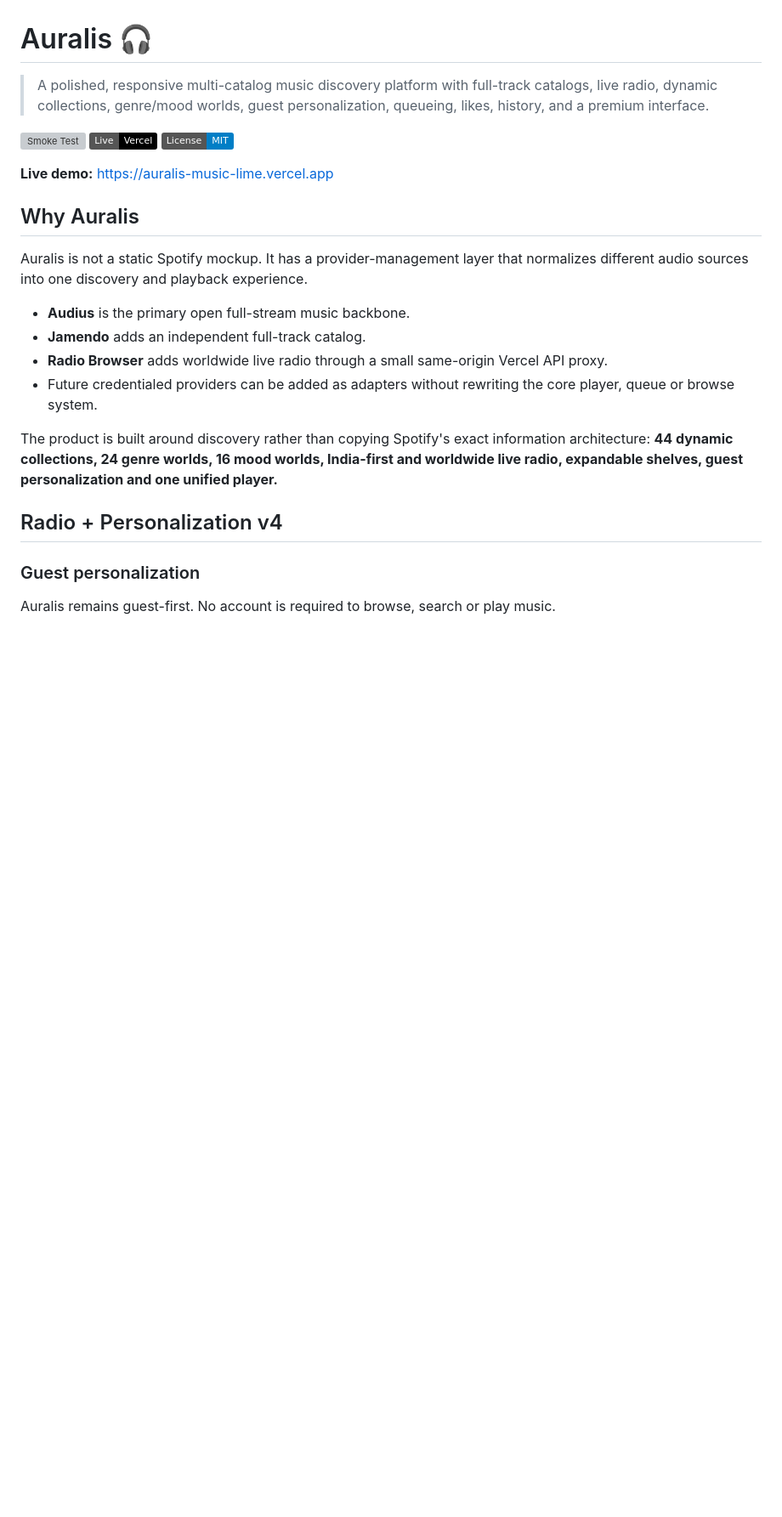
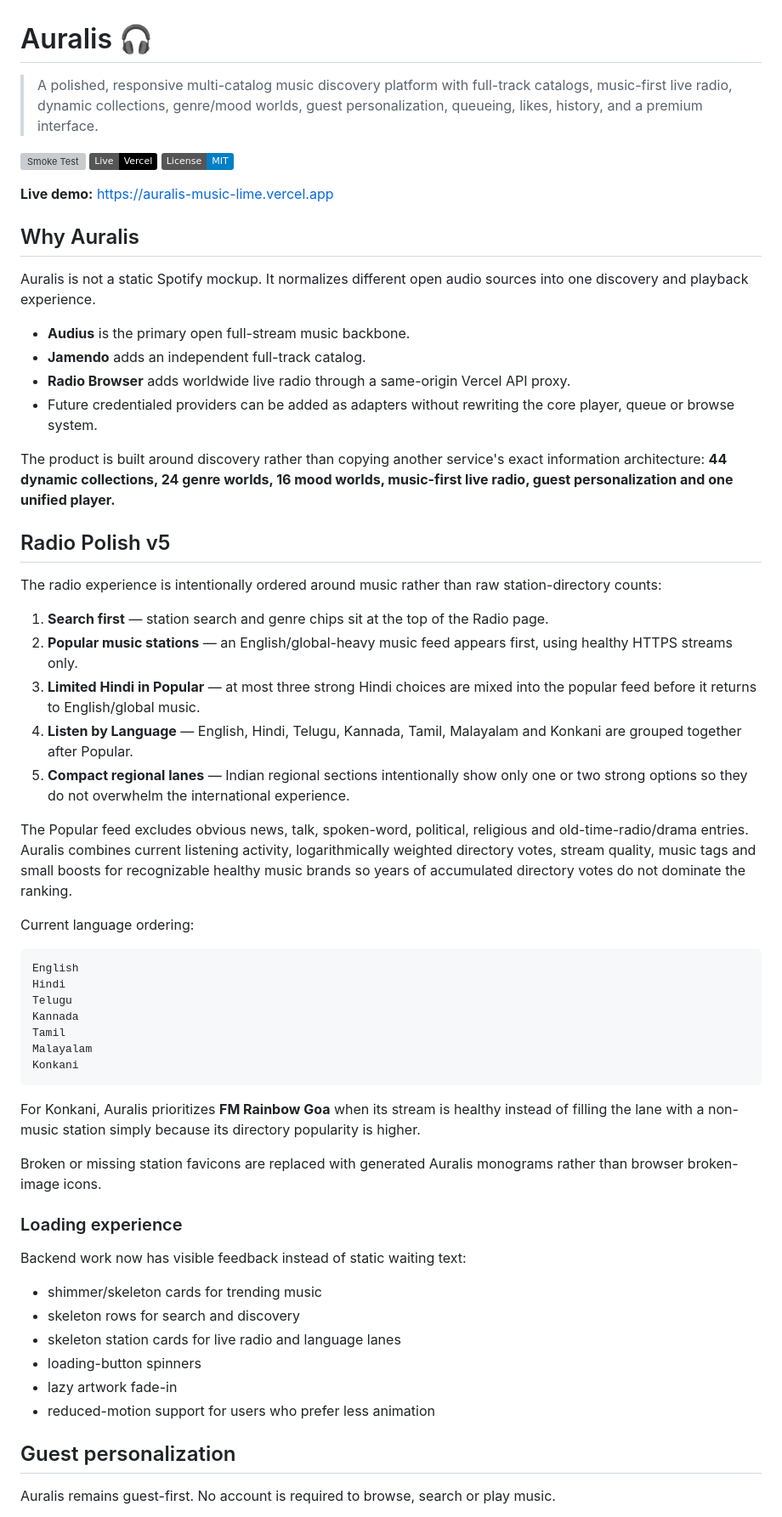
Before and after one commit to Rishikeshsanin/auralis-music, a Markdown page: README.md, the part around one of its changes. Shown at 85% size. GitHub-like rendering; badges without logos; blank space fills up the shorter version; grey boxes are pictures that could not be loaded.

Commit message:
Document Auralis Radio Polish v5

````diff
--- a/README.md
+++ b/README.md
@@ -1,6 +1,6 @@
 # Auralis 🎧
 
-> A polished, responsive multi-catalog music discovery platform with full-track catalogs, live radio, dynamic collections, genre/mood worlds, guest personalization, queueing, likes, history, and a premium interface.
+> A polished, responsive multi-catalog music discovery platform with full-track catalogs, music-first live radio, dynamic collections, genre/mood worlds, guest personalization, queueing, likes, history, and a premium interface.
 
 [![Smoke Test](https://github.com/Rishikeshsanin/auralis-music/actions/workflows/smoke.yml/badge.svg)](https://github.com/Rishikeshsanin/auralis-music/actions/workflows/smoke.yml)
 [![Live on Vercel](https://img.shields.io/badge/Live-Vercel-000000?logo=vercel)](https://auralis-music-lime.vercel.app)
@@ -10,18 +10,55 @@
 
 ## Why Auralis
 
-Auralis is not a static Spotify mockup. It has a provider-management layer that normalizes different audio sources into one discovery and playback experience.
+Auralis is not a static Spotify mockup. It normalizes different open audio sources into one discovery and playback experience.
 
 - **Audius** is the primary open full-stream music backbone.
 - **Jamendo** adds an independent full-track catalog.
-- **Radio Browser** adds worldwide live radio through a small same-origin Vercel API proxy.
+- **Radio Browser** adds worldwide live radio through a same-origin Vercel API proxy.
 - Future credentialed providers can be added as adapters without rewriting the core player, queue or browse system.
 
-The product is built around discovery rather than copying Spotify's exact information architecture: **44 dynamic collections, 24 genre worlds, 16 mood worlds, India-first and worldwide live radio, expandable shelves, guest personalization and one unified player.**
+The product is built around discovery rather than copying another service's exact information architecture: **44 dynamic collections, 24 genre worlds, 16 mood worlds, music-first live radio, guest personalization and one unified player.**
 
-## Radio + Personalization v4
+## Radio Polish v5
 
-### Guest personalization
+The radio experience is intentionally ordered around music rather than raw station-directory counts:
+
+1. **Search first** — station search and genre chips sit at the top of the Radio page.
+2. **Popular music stations** — an English/global-heavy music feed appears first, using healthy HTTPS streams only.
+3. **Limited Hindi in Popular** — at most three strong Hindi choices are mixed into the popular feed before it returns to English/global music.
+4. **Listen by Language** — English, Hindi, Telugu, Kannada, Tamil, Malayalam and Konkani are grouped together after Popular.
+5. **Compact regional lanes** — Indian regional sections intentionally show only one or two strong options so they do not overwhelm the international experience.
+
+The Popular feed excludes obvious news, talk, spoken-word, political, religious and old-time-radio/drama entries. Auralis combines current listening activity, logarithmically weighted directory votes, stream quality, music tags and small boosts for recognizable healthy music brands so years of accumulated directory votes do not dominate the ranking.
+
+Current language ordering:
+
+```text
+English
+Hindi
+Telugu
+Kannada
+Tamil
+Malayalam
+Konkani
+```
+
+For Konkani, Auralis prioritizes **FM Rainbow Goa** when its stream is healthy instead of filling the lane with a non-music station simply because its directory popularity is higher.
+
+Broken or missing station favicons are replaced with generated Auralis monograms rather than browser broken-image icons.
+
+### Loading experience
+
+Backend work now has visible feedback instead of static waiting text:
+
+- shimmer/skeleton cards for trending music
+- skeleton rows for search and discovery
+- skeleton station cards for live radio and language lanes
+- loading-button spinners
+- lazy artwork fade-in
+- reduced-motion support for users who prefer less animation
+
+## Guest personalization
 
 Auralis remains guest-first. No account is required to browse, search or play music.
 
````
Also changed, not shown: other parts of README.md (+31 -41 lines).
